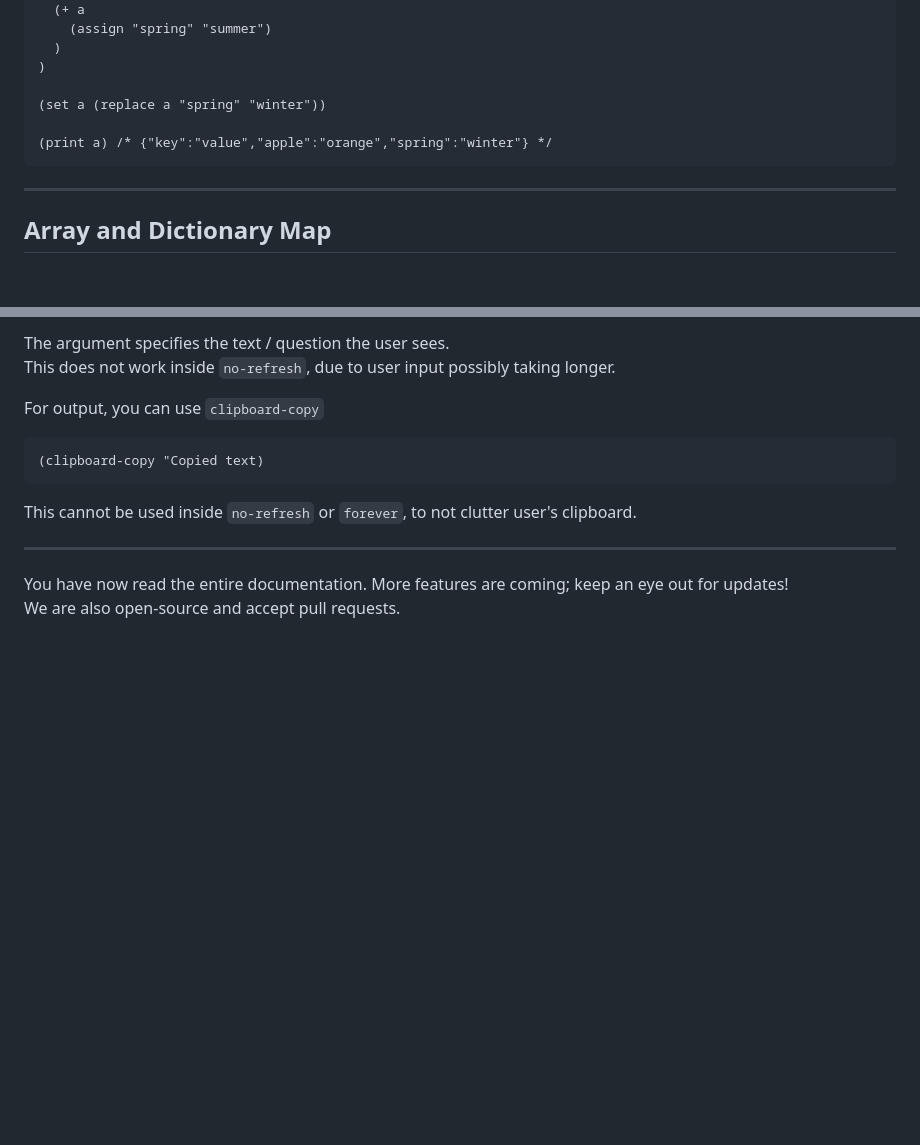
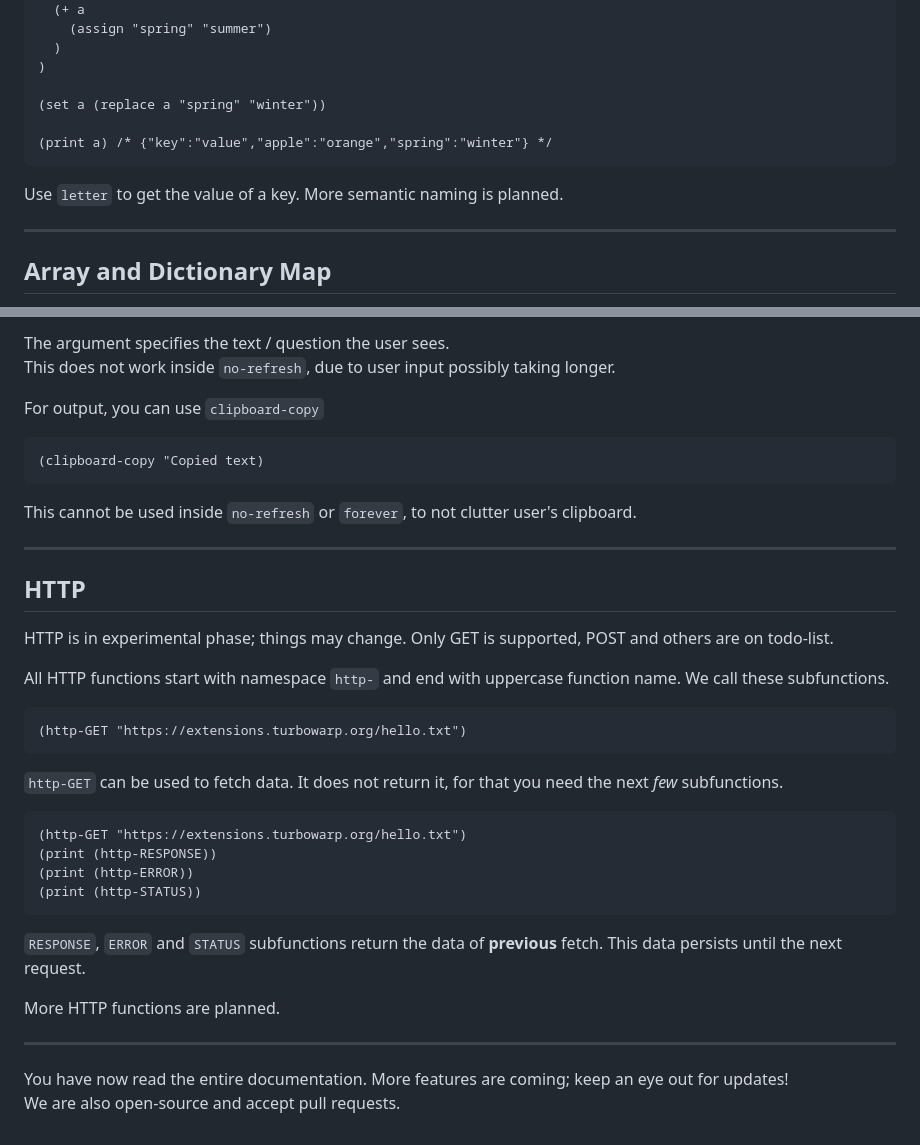
Before and after one commit to gaimerI/gaimeri.github.io, a Markdown page: bflat.md, 2 parts joined by grey strips. GitHub-like rendering; blank space fills up the shorter version.

````diff
--- a/bflat.md
+++ b/bflat.md
@@ -639,6 +639,8 @@ Use `replace` to change the value of a key.
 (print a) /* {"key":"value","apple":"orange","spring":"winter"} */
 ```
 
+Use `letter` to get the value of a key. More semantic naming is planned.
+
 ----
 
 ## Array and Dictionary Map
@@ -861,5 +863,30 @@ This cannot be used inside `no-refresh` or `forever`, to not clutter user's clip
 
 ----
 
+## HTTP
+
+HTTP is in experimental phase; things may change. Only GET is supported, POST and others are on todo-list.
+
+All HTTP functions start with namespace `http-` and end with uppercase function name. We call these subfunctions.
+
+```
+(http-GET "https://extensions.turbowarp.org/hello.txt")
+```
+
+`http-GET` can be used to fetch data. It does not return it, for that you need the next *few* subfunctions.
+
+```
+(http-GET "https://extensions.turbowarp.org/hello.txt")
+(print (http-RESPONSE))
+(print (http-ERROR))
+(print (http-STATUS))
+```
+
+`RESPONSE`, `ERROR` and `STATUS` subfunctions return the data of **previous** fetch. This data persists until the next request.
+
+More HTTP functions are planned.
+
+----
+
 You have now read the entire documentation. More features are coming; keep an eye out for updates!
 We are also open-source and accept pull requests.
````
